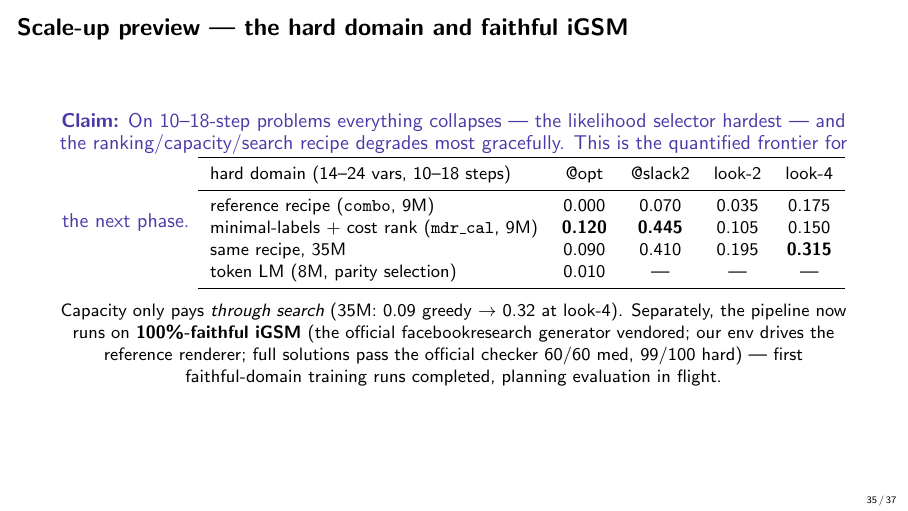
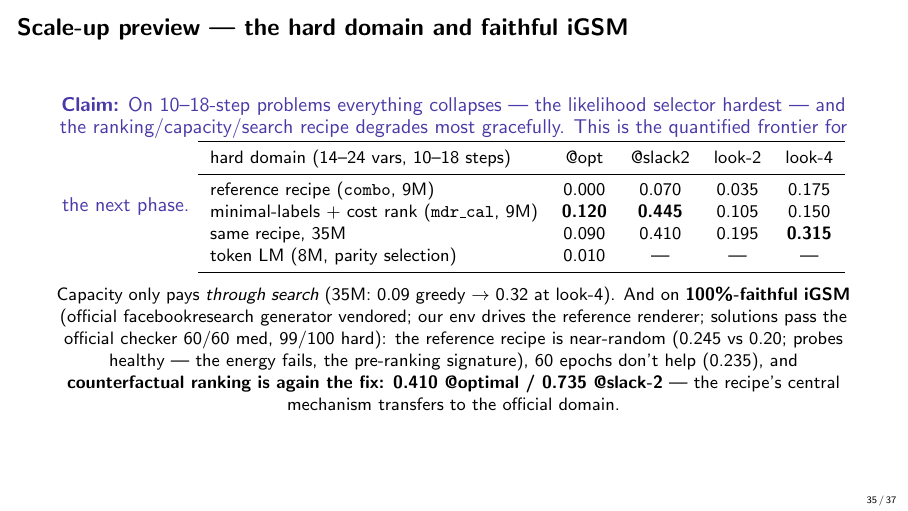
Before and after one commit to Thiggel/Language-Reasoning-JEPA, LaTeX slides (reports/discourse_jepa.tex): page 35 of 37. Compiled offline with pdfLaTeX.

Commit message:
Faithful-domain positive result: ranking transfers (real_rank 0.410/0.735 vs combo 0.245); real_rank_big launched
Co-Authored-By: Claude Fable 5 <noreply@anthropic.com>

```diff
--- a/reports/discourse_jepa.tex
+++ b/reports/discourse_jepa.tex
@@ -914,11 +914,14 @@ token LM (8M, parity selection) & 0.010 & --- & --- & ---\\
 
 \medskip\small
 Capacity only pays \emph{through search} (35M: 0.09 greedy $\to$ 0.32 at
-look-4). Separately, the pipeline now runs on \textbf{100\%-faithful iGSM}
-(the official facebookresearch generator vendored; our env drives the
-reference renderer; full solutions pass the official checker 60/60 med,
-99/100 hard) --- first faithful-domain training runs completed, planning
-evaluation in flight.
+look-4). And on \textbf{100\%-faithful iGSM} (official facebookresearch
+generator vendored; our env drives the reference renderer; solutions pass
+the official checker 60/60 med, 99/100 hard): the reference recipe is
+near-random (0.245 vs 0.20; probes healthy --- the energy fails, the
+pre-ranking signature), 60 epochs don't help (0.235), and
+\textbf{counterfactual ranking is again the fix: 0.410 @optimal / 0.735
+@slack-2} --- the recipe's central mechanism transfers to the official
+domain.
 \end{frame}
 
 \begin{frame}{Honest limitations \& what this is not}
```
Also changed, not shown: configs/experiment/real_rank_big.yaml (added, +17 -0 lines), reports/discourse_jepa.pdf.
